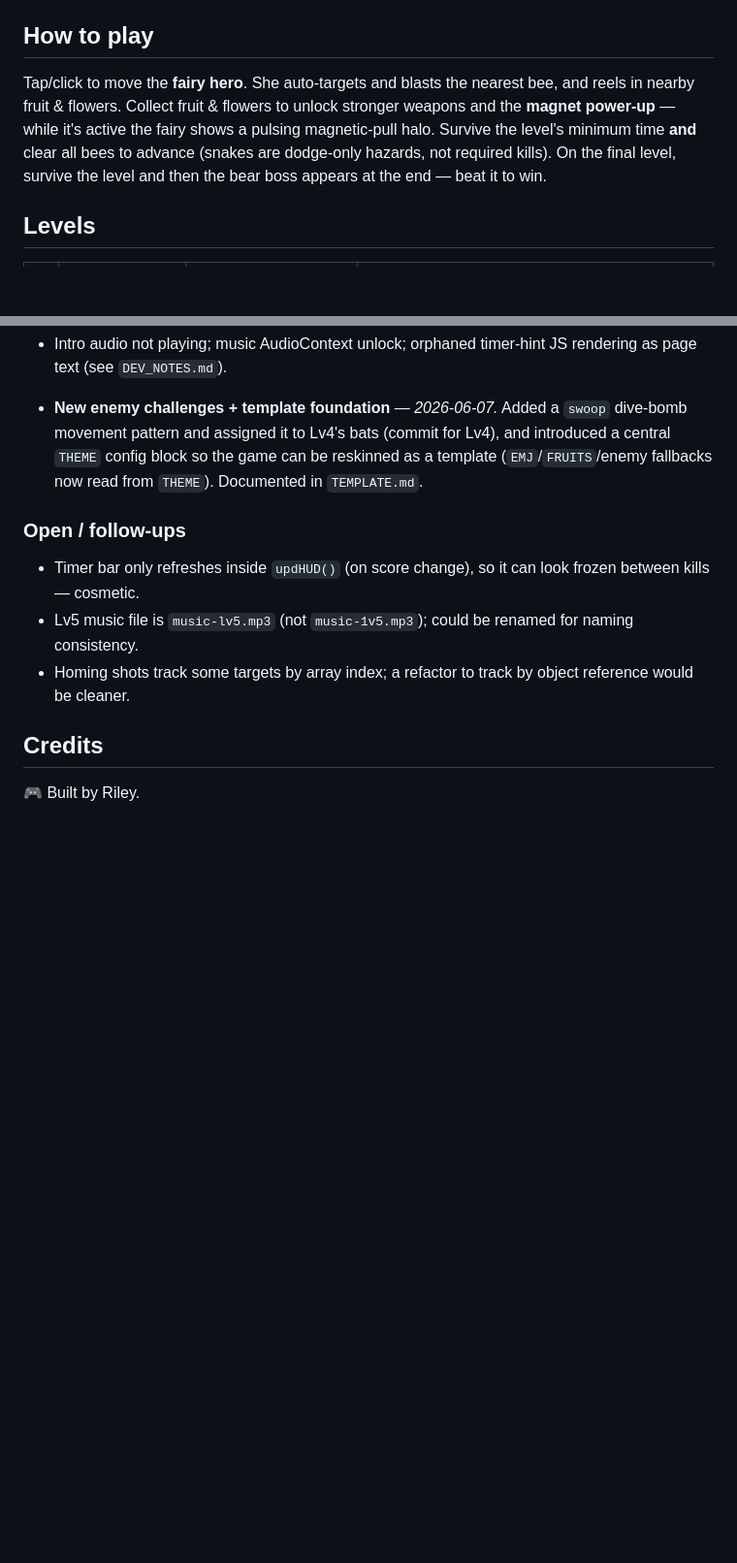
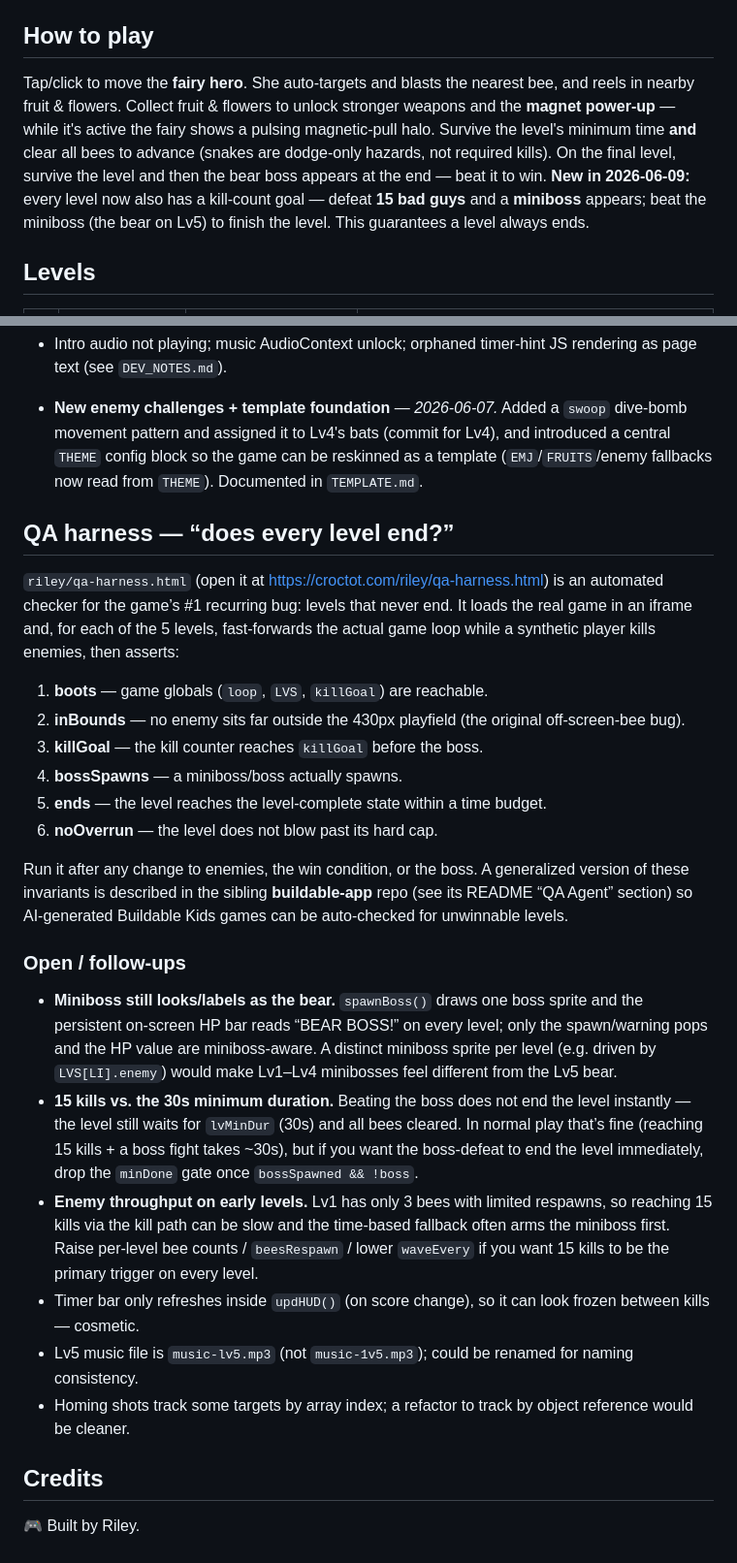
Before and after one commit to mstrouss-newco/croc-tot, a Markdown page: riley/README.md, 2 parts joined by grey strips. Shown at 97% size. Rendered like a GitHub page; blank space fills up the shorter version.

Commit message:
Docs: log kill-count->miniboss->level-end mechanic, QA harness, fixes & follow-ups
Adds changelog entries for the new 15-kill miniboss mechanic (every level), the lv-ReferenceError regression caught by QA, and the new qa-harness.html; adds a 'QA harness' section and follow-up notes (miniboss sprite/label, 30s min-duration gate, early-level enemy throughput); updates How-to-play.

```diff
--- a/riley/README.md
+++ b/riley/README.md
@@ -10,7 +10,7 @@ A cozy arcade game where a friendly **fairy** auto-blasts bees, you collect flow
 
 ## How to play
 
-Tap/click to move the **fairy hero**. She auto-targets and blasts the nearest bee, and reels in nearby fruit & flowers. Collect fruit & flowers to unlock stronger weapons and the **magnet power-up** — while it's active the fairy shows a pulsing magnetic-pull halo. Survive the level's minimum time **and** clear all bees to advance (snakes are dodge-only hazards, not required kills). On the final level, survive the level and then the bear boss appears at the end — beat it to win.
+Tap/click to move the **fairy hero**. She auto-targets and blasts the nearest bee, and reels in nearby fruit & flowers. Collect fruit & flowers to unlock stronger weapons and the **magnet power-up** — while it's active the fairy shows a pulsing magnetic-pull halo. Survive the level's minimum time **and** clear all bees to advance (snakes are dodge-only hazards, not required kills). On the final level, survive the level and then the bear boss appears at the end — beat it to win. **New in 2026-06-09:** every level now also has a kill-count goal — defeat **15 bad guys** and a **miniboss** appears; beat the miniboss (the bear on Lv5) to finish the level. This guarantees a level always ends.
 
 ## Levels
 
@@ -55,7 +58,23 @@ Edit the file directly on GitHub; per `DEV_NOTES.md`, the CodeMirror instance is
 - Intro audio not playing; music AudioContext unlock; orphaned timer-hint JS rendering as page text (see `DEV_NOTES.md`).
 
 - **New enemy challenges + template foundation** — *2026-06-07.* Added a `swoop` dive-bomb movement pattern and assigned it to Lv4's bats (commit for Lv4), and introduced a central `THEME` config block so the game can be reskinned as a template (`EMJ`/`FRUITS`/enemy fallbacks now read from `THEME`). Documented in `TEMPLATE.md`.
+## QA harness — “does every level end?”
+
+`riley/qa-harness.html` (open it at https://croctot.com/riley/qa-harness.html) is an automated checker for the game’s #1 recurring bug: levels that never end. It loads the real game in an iframe and, for each of the 5 levels, fast-forwards the actual game loop while a synthetic player kills enemies, then asserts:
+
+1. **boots** — game globals (`loop`, `LVS`, `killGoal`) are reachable.
+2. **inBounds** — no enemy sits far outside the 430px playfield (the original off-screen-bee bug).
+3. **killGoal** — the kill counter reaches `killGoal` before the boss.
+4. **bossSpawns** — a miniboss/boss actually spawns.
+5. **ends** — the level reaches the level-complete state within a time budget.
+6. **noOverrun** — the level does not blow past its hard cap.
+
+Run it after any change to enemies, the win condition, or the boss. A generalized version of these invariants is described in the sibling **buildable-app** repo (see its README “QA Agent” section) so AI-generated Buildable Kids games can be auto-checked for unwinnable levels.
+
 ### Open / follow-ups
+- **Miniboss still looks/labels as the bear.** `spawnBoss()` draws one boss sprite and the persistent on-screen HP bar reads “BEAR BOSS!” on every level; only the spawn/warning pops and the HP value are miniboss-aware. A distinct miniboss sprite per level (e.g. driven by `LVS[LI].enemy`) would make Lv1–Lv4 minibosses feel different from the Lv5 bear.
+- **15 kills vs. the 30s minimum duration.** Beating the boss does not end the level instantly — the level still waits for `lvMinDur` (30s) and all bees cleared. In normal play that’s fine (reaching 15 kills + a boss fight takes ~30s), but if you want the boss-defeat to end the level immediately, drop the `minDone` gate once `bossSpawned && !boss`.
+- **Enemy throughput on early levels.** Lv1 has only 3 bees with limited respawns, so reaching 15 kills via the kill path can be slow and the time-based fallback often arms the miniboss first. Raise per-level bee counts / `beesRespawn` / lower `waveEvery` if you want 15 kills to be the primary trigger on every level.
 - Timer bar only refreshes inside `updHUD()` (on score change), so it can look frozen between kills — cosmetic.
 - Lv5 music file is `music-lv5.mp3` (not `music-1v5.mp3`); could be renamed for naming consistency.
 - Homing shots track some targets by array index; a refactor to track by object reference would be cleaner.
```
Also changed, not shown: other parts of riley/README.md (+3 -0 lines).
